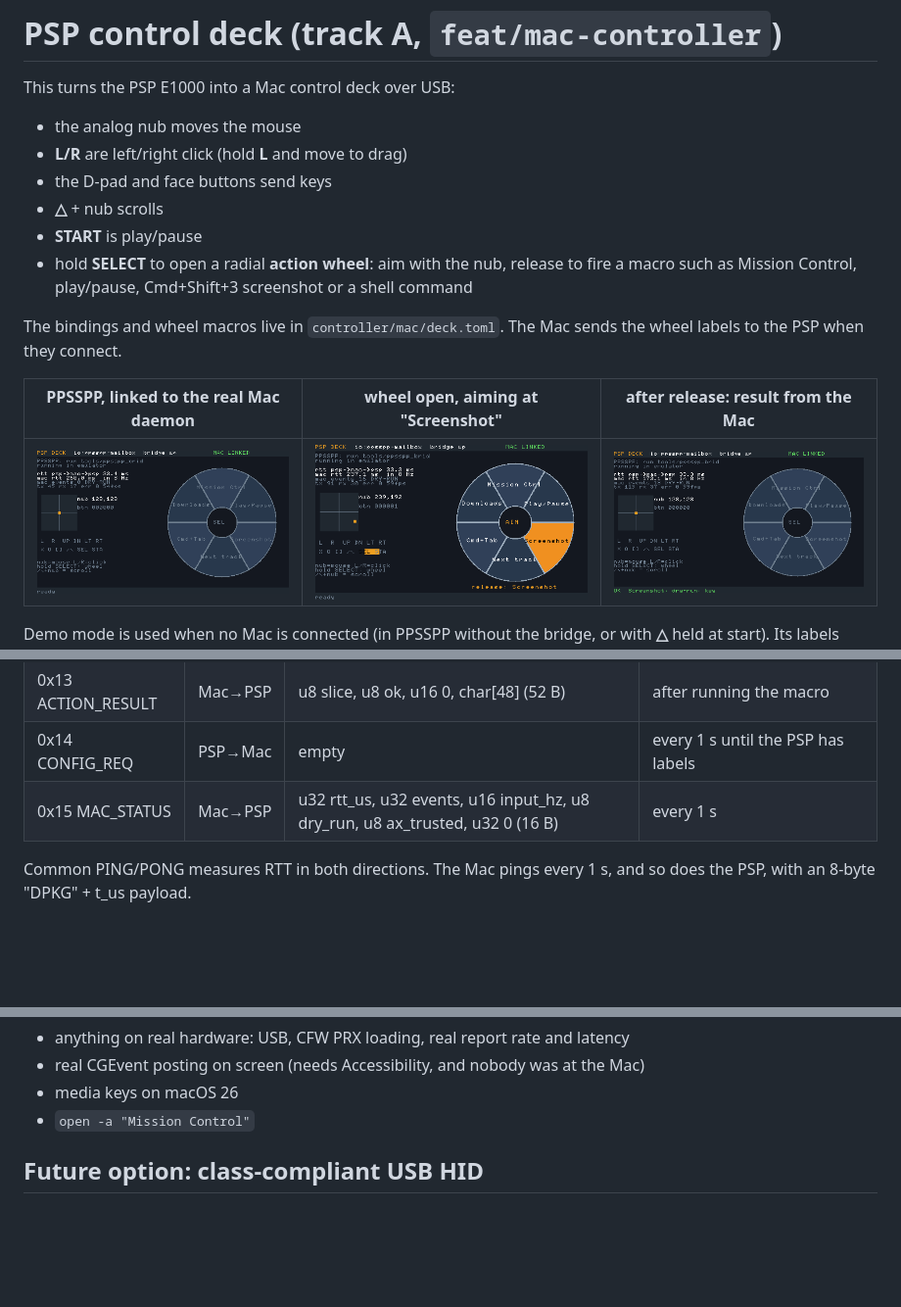
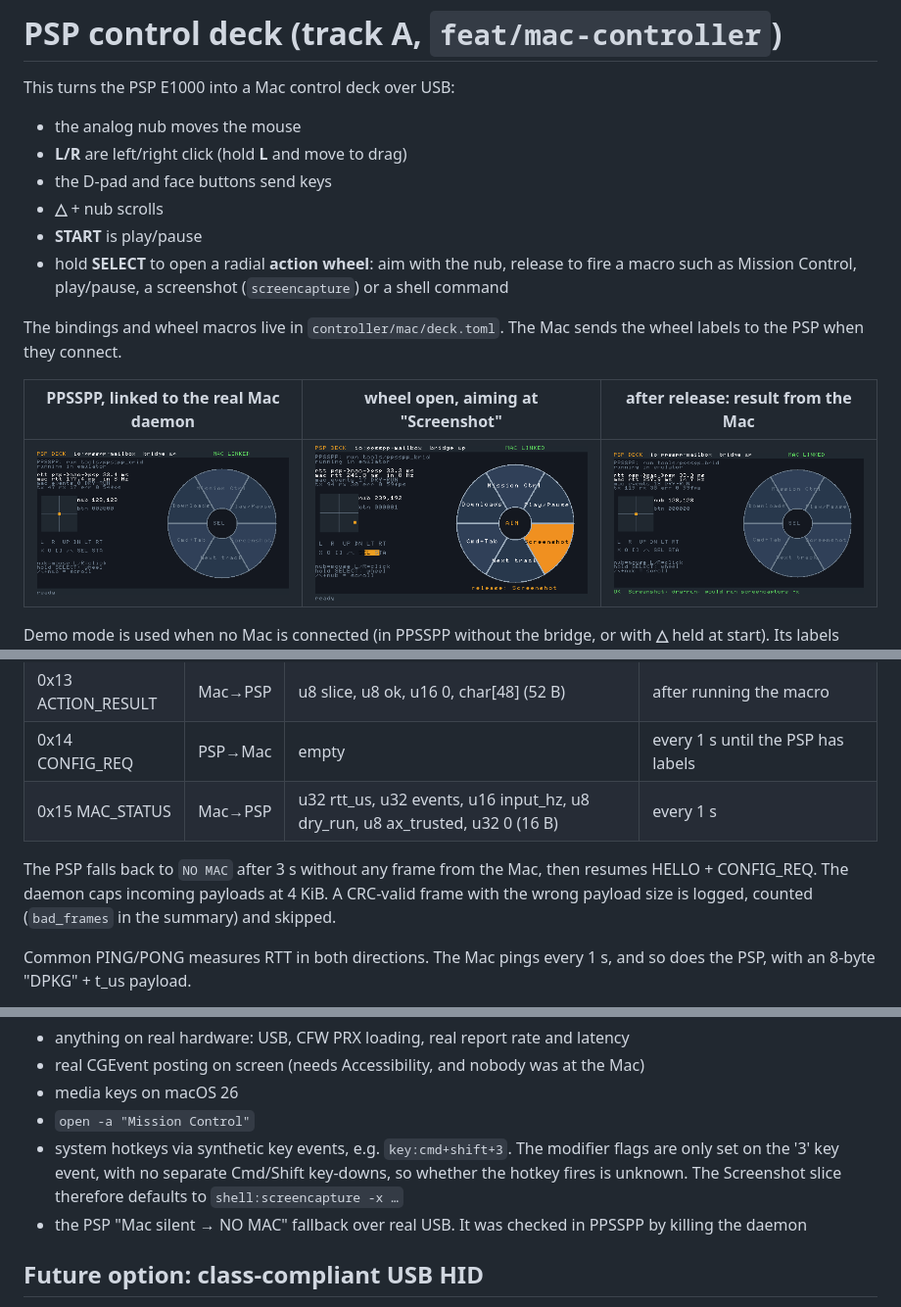
Before and after one commit to zarutskiysy/PSP-e1000, a Markdown page: controller/README.md, 3 parts joined by grey strips. Shown at 98% size. Drawn GitHub-style; pictures changed too: docs/img/deck_action_result.png, docs/img/deck_linked.png, docs/img/deck_wheel_open.png; blank space fills up the shorter version.

```diff
--- a/controller/README.md
+++ b/controller/README.md
@@ -8,7 +8,7 @@ This turns the PSP E1000 into a Mac control deck over USB:
 - **△** + nub scrolls
 - **START** is play/pause
 - hold **SELECT** to open a radial **action wheel**: aim with the nub, release to fire a macro such as
-  Mission Control, play/pause, Cmd+Shift+3 screenshot or a shell command
+  Mission Control, play/pause, a screenshot (`screencapture`) or a shell command
 
 The bindings and wheel macros live in `controller/mac/deck.toml`. The Mac sends the wheel labels to
 the PSP when they connect.
@@ -85,6 +85,10 @@ Daemon flags:
 | 0x13 ACTION_RESULT | Mac→PSP | u8 slice, u8 ok, u16 0, char[48] (52 B) | after running the macro |
 | 0x14 CONFIG_REQ | PSP→Mac | empty | every 1 s until the PSP has labels |
 | 0x15 MAC_STATUS | Mac→PSP | u32 rtt_us, u32 events, u16 input_hz, u8 dry_run, u8 ax_trusted, u32 0 (16 B) | every 1 s |
+
+The PSP falls back to `NO MAC` after 3 s without any frame from the Mac, then resumes HELLO + CONFIG_REQ.
+The daemon caps incoming payloads at 4 KiB. A CRC-valid frame with the wrong payload size is logged,
+counted (`bad_frames` in the summary) and skipped.
 
 Common PING/PONG measures RTT in both directions. The Mac pings every 1 s, and so does the PSP, with an 8-byte "DPKG" + t_us payload.
 
@@ -134,6 +138,10 @@ These figures fit a cursor-and-macro deck. They are not good enough for competit
 - real CGEvent posting on screen (needs Accessibility, and nobody was at the Mac)
 - media keys on macOS 26
 - `open -a "Mission Control"`
+- system hotkeys via synthetic key events, e.g. `key:cmd+shift+3`. The modifier flags are only set on the
+  '3' key event, with no separate Cmd/Shift key-downs, so whether the hotkey fires is unknown. The Screenshot
+  slice therefore defaults to `shell:screencapture -x …`
+- the PSP "Mac silent → NO MAC" fallback over real USB. It was checked in PPSSPP by killing the daemon
 
 ## Future option: class-compliant USB HID
 
```
Also changed, not shown: other parts of controller/README.md (+1 -1 lines), HARDWARE_TEST.md (+21 -14 lines), docs/DECISIONS-mac-controller.md (+4 -0 lines), 9 other files.
